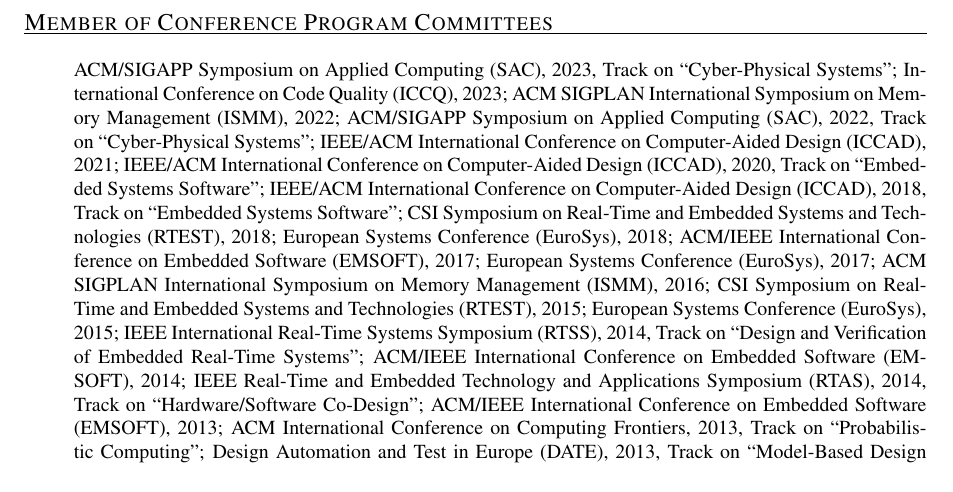
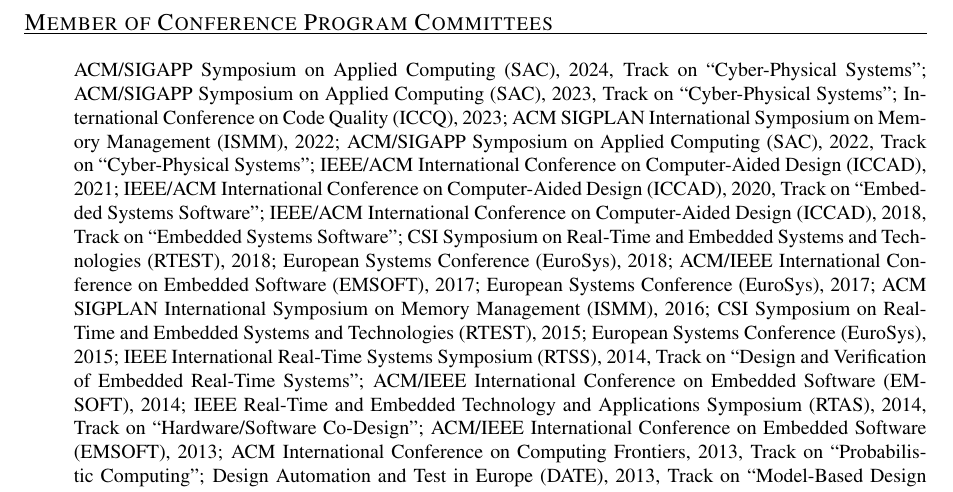
Before and after one commit to ckirsch/ckirsch.github.com, a LaTeX document (ck.tex, which reads activities.tex): part of page 18 of 21, cut so that both start at the same text. Compiled offline with pdfLaTeX.

Commit message:
SAC 2024 service

```diff
--- a/activities.tex
+++ b/activities.tex
@@ -119,6 +119,7 @@
 \mylongcvitem{Member of Conference Program Committees}{%
 \begin{itemize}
 \item[]
+ACM/SIGAPP Symposium on Applied Computing (SAC), 2024, Track on ``Cyber-Physical Systems'';
 ACM/SIGAPP Symposium on Applied Computing (SAC), 2023, Track on ``Cyber-Physical Systems'';
 International Conference on Code Quality (ICCQ), 2023;
 ACM SIGPLAN International Symposium on Memory Management (ISMM), 2022;
```
